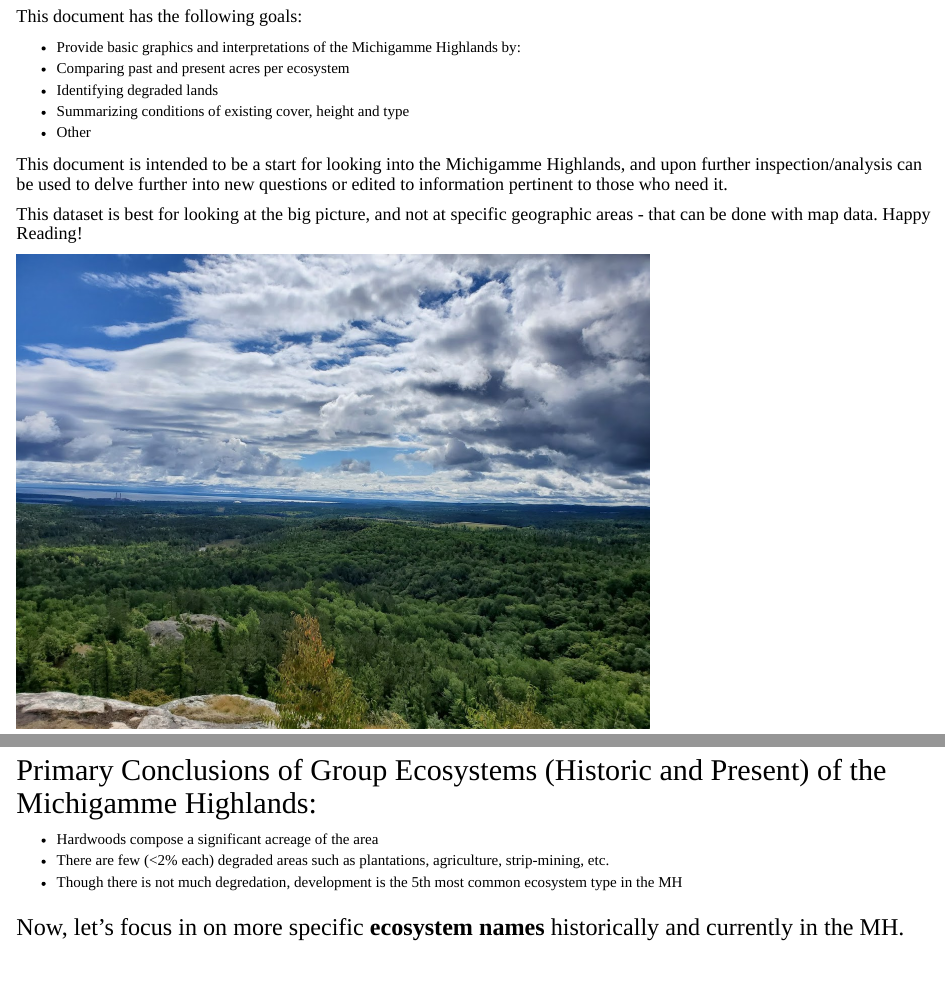
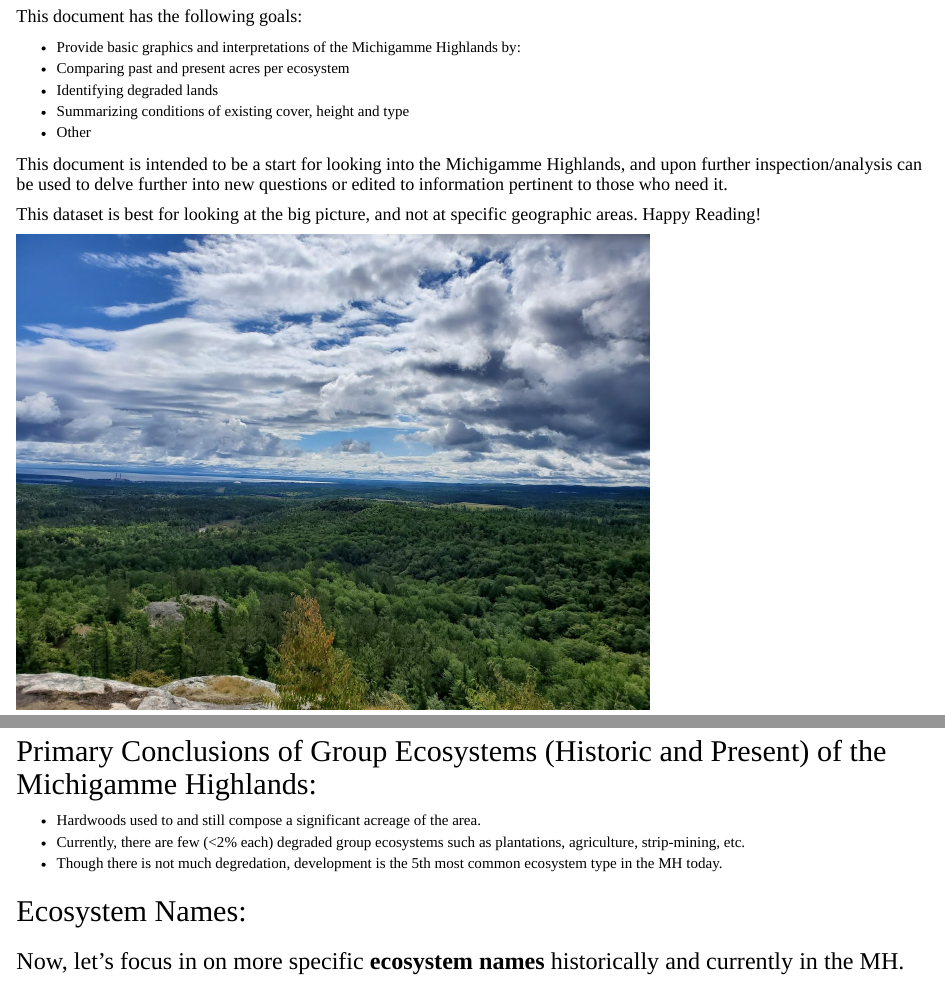
Before and after one commit to lslavsky/Michi, an R Markdown document (MichiExploration.Rmd): the page in a window 1100 px wide, from 840 px down, and a second part further down, joined at a grey line. Rendered offline with R 4.5, knitr and Pandoc, with nearby package versions; drawn as R Markdown's standard HTML page in place of the format the file asks for; some code elsewhere in the file could not run offline.

Commit message:
from zoom with Randy

````diff
--- a/MichiExploration.Rmd
+++ b/MichiExploration.Rmd
@@ -59,7 +59,7 @@ knitr::include_graphics("Trees.jpg")
 
 #### This document is intended to be a start for looking into the Michigamme Highlands, and upon further inspection/analysis can be used to delve further into new questions or edited to information pertinent to those who need it.
 
-#### This dataset is best for looking at the big picture, and not at specific geographic areas - that can be done with map data. Happy Reading!
+#### This dataset is best for looking at the big picture, and not at specific geographic areas. Happy Reading!
 
 
 ```{r echo=FALSE}
@@ -144,7 +144,7 @@ ggplot(GP_ACRES_CHOP, aes(x = reorder(BPS_GP_NAME, ACRES), y = ACRES)) +
   geom_bar(stat = "identity", fill = "grey") +
   coord_flip() +
 
-  ggtitle("Historical Group Ecosystems of the Michigamme Highlands") +
+  ggtitle("Historical Group Ecosystems of the MH") +
   labs(x = "", y = "Acres") +
   scale_y_continuous(labels = comma) +
 theme(panel.grid.major = element_blank(), panel.grid.minor = element_blank())
@@ -185,7 +185,7 @@ ggplot(EVT_GP_ACRES_CHOP, aes(x = reorder(EVT_200_GP_NAME, ACRES), y = ACRES)) +
   geom_bar(stat = "identity", fill = "grey") +
   coord_flip() +
 
-  ggtitle("Current Group Ecosystems of the Michigamme Highlands") +
+  ggtitle("Current Group Ecosystems of the MH") +
   labs(x = "", y = "Acres") +
   scale_y_continuous(labels = comma) +
   theme(panel.grid.major = element_blank(), panel.grid.minor = element_blank(),
@@ -194,11 +194,11 @@ ggplot(EVT_GP_ACRES_CHOP, aes(x = reorder(EVT_200_GP_NAME, ACRES), y = ACRES)) +
 
 
 ## Primary Conclusions of Group Ecosystems (Historic and Present) of the Michigamme Highlands:
-* Hardwoods compose a significant acreage of the area
-* There are few (<2% each) degraded areas such as plantations, agriculture, strip-mining, etc.
-* Though there is not much degredation, development is the 5th most common ecosystem type in the MH
+* Hardwoods used to and still compose a significant acreage of the area.
+* Currently, there are few (<2% each) degraded group ecosystems such as plantations, agriculture, strip-mining, etc.
+* Though there is not much degredation, development is the 5th most common ecosystem type in the MH today.
 
 
-
+## Ecosystem Names:
 ### Now, let's focus in on more specific **ecosystem names** historically and currently in the MH.
 
````
Also changed, not shown: MichiExploration.html, MichiExploration.Rmd (2 more changed lines).
